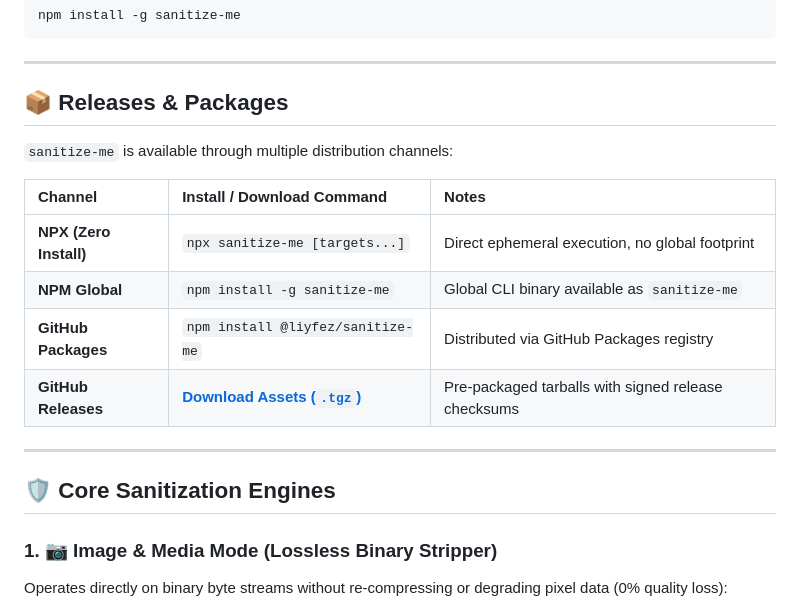
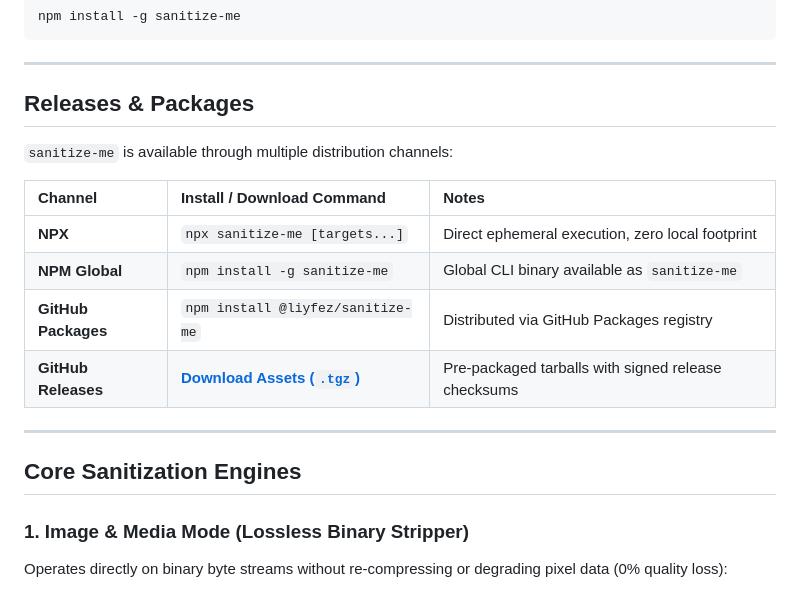
Before and after one commit to Liyfez/sanitize-me, a Markdown page: README.md, the part around one of its changes. Rendered like a GitHub page.

```diff
--- a/README.md
+++ b/README.md
@@ -48,22 +48,22 @@ npm install -g sanitize-me
 
 ---
 
-## 📦 Releases & Packages
+## Releases & Packages
 
 `sanitize-me` is available through multiple distribution channels:
 
 | Channel | Install / Download Command | Notes |
 | :--- | :--- | :--- |
-| **NPX (Zero Install)** | `npx sanitize-me [targets...]` | Direct ephemeral execution, no global footprint |
+| **NPX** | `npx sanitize-me [targets...]` | Direct ephemeral execution, zero local footprint |
 | **NPM Global** | `npm install -g sanitize-me` | Global CLI binary available as `sanitize-me` |
 | **GitHub Packages** | `npm install @liyfez/sanitize-me` | Distributed via GitHub Packages registry |
 | **GitHub Releases** | [**Download Assets (`.tgz`)**](https://github.com/Liyfez/sanitize-me/releases) | Pre-packaged tarballs with signed release checksums |
 
 ---
 
-## 🛡️ Core Sanitization Engines
+## Core Sanitization Engines
 
-### 1. 📷 Image & Media Mode (Lossless Binary Stripper)
+### 1. Image & Media Mode (Lossless Binary Stripper)
 Operates directly on binary byte streams without re-compressing or degrading pixel data (0% quality loss):
 - **JPEG**: Strips `APP1` (EXIF, GPS, XMP, MakerNotes), `APP13` (Photoshop IPTC), and `COM` comments while keeping JFIF headers, color profiles, and DCT entropy data intact.
 - **PNG**: Strips ancillary chunks (`eXIf`, `tEXt`, `zTXt`, `iTXt`, `tIME`, `dSIG`) without altering image pixels.
```
Also changed, not shown: other parts of README.md (+20 -20 lines), assets/sanitize_me_banner.png, assets/sanitize_me_logo.png, 3 other files.
